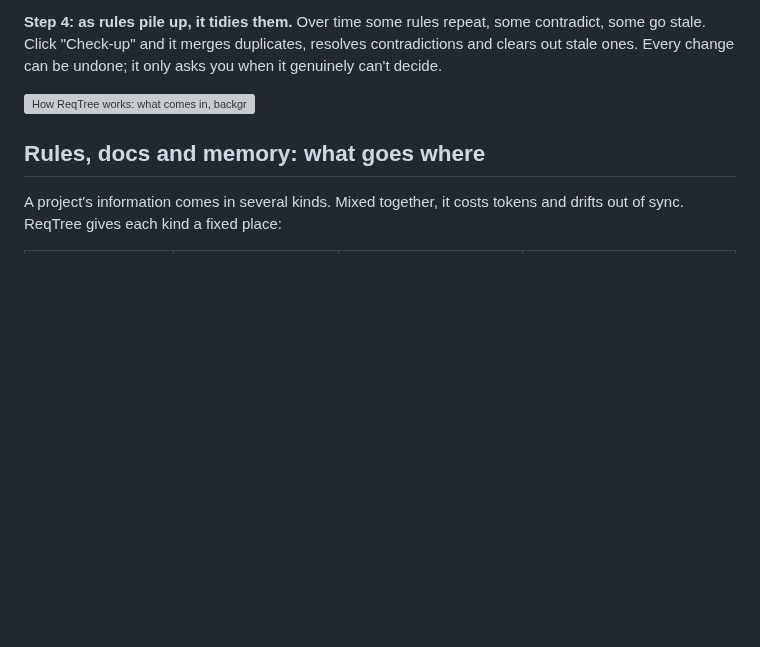
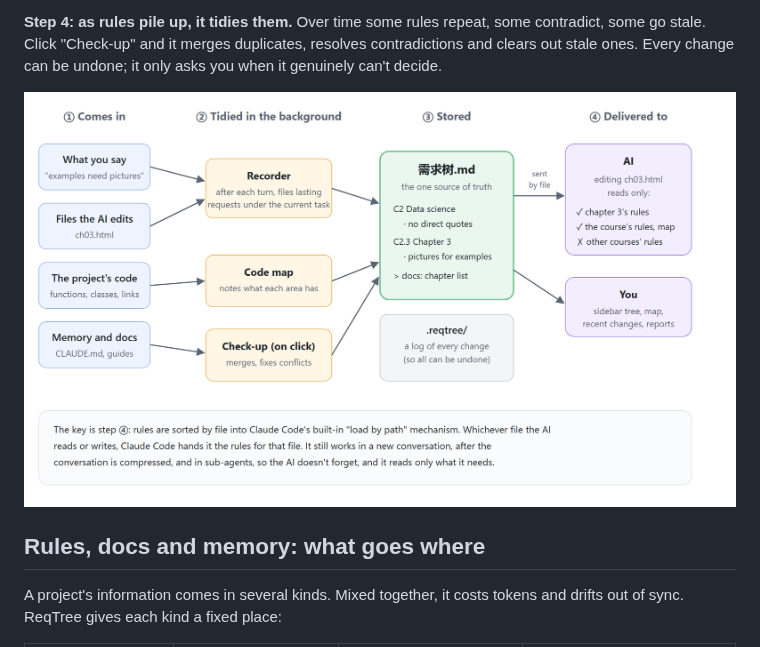
Before and after one commit to penstic123-code/Rule-tree, a Markdown page: README.en.md, the part around the change. GitHub-like rendering; pictures changed too: docs/images/architecture.en.png (added); blank space fills up the shorter version; grey boxes are pictures that could not be loaded.

Commit message:
首页架构图改成 PNG（VS Code 插件包不允许 README 里用 SVG）
Co-Authored-By: Claude Opus 5.5 (1M context) <noreply@anthropic.com>

```diff
--- a/README.en.md
+++ b/README.en.md
@@ -40,7 +40,7 @@ The recorder relies on a small model and sometimes gets it wrong: say you meant
 
 **Step 4: as rules pile up, it tidies them.** Over time some rules repeat, some contradict, some go stale. Click "Check-up" and it merges duplicates, resolves contradictions and clears out stale ones. Every change can be undone; it only asks you when it genuinely can't decide.
 
-![How ReqTree works: what comes in, background tidying, where it's stored, who it reaches](docs/images/architecture.en.svg)
+![How ReqTree works: what comes in, background tidying, where it's stored, who it reaches](docs/images/architecture.en.png)
 
 ## Rules, docs and memory: what goes where
 
```
Also changed, not shown: README.md (+1 -1 lines), docs/architecture.md (+1 -1 lines), docs/images/architecture.png (added).
